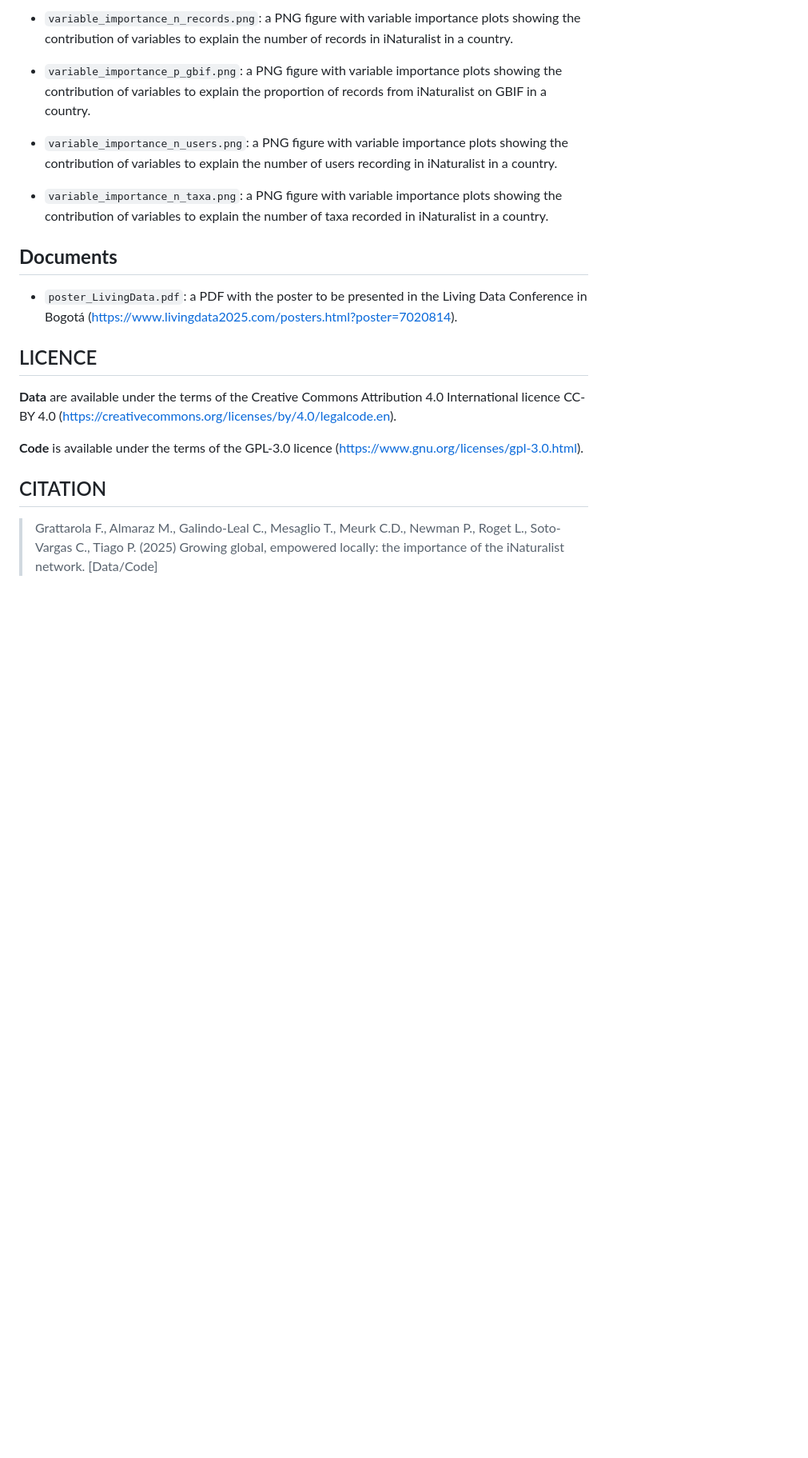
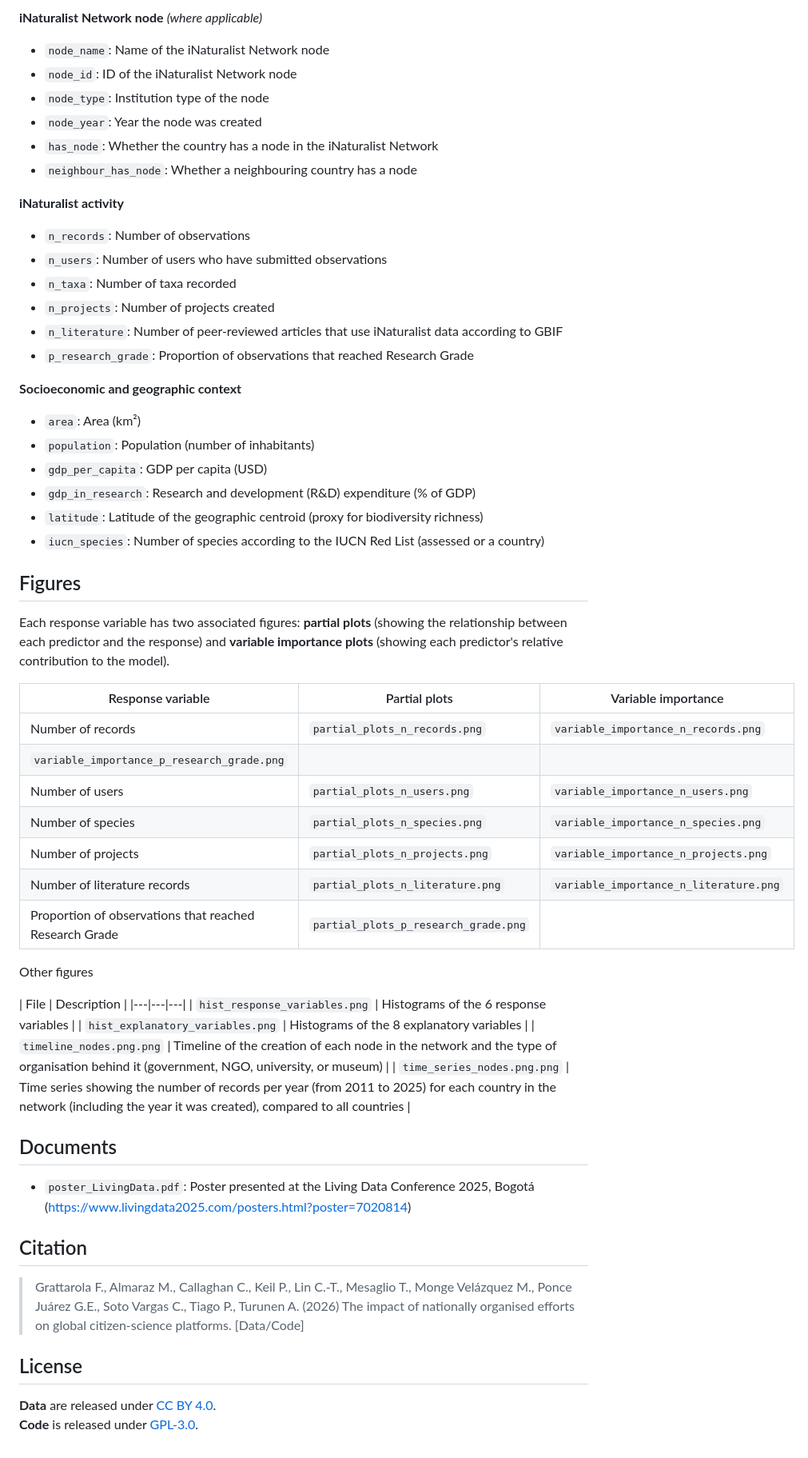
Before and after one commit to bienflorencia/iNat_network_contributions, a Markdown page: README.md, the part around one of its changes. Shown at 80% size. GitHub-like rendering; blank space fills up the shorter version.

```diff
--- a/README.md
+++ b/README.md
@@ -55,19 +45,61 @@ Variables in the files:
 
-  - `variable_importance_n_records.png`: a PNG figure with variable importance plots showing the contribution of variables to explain the number of records in iNaturalist in a country.
-  - `variable_importance_p_gbif.png`: a PNG figure with variable importance plots showing the contribution of variables to explain the proportion of records from iNaturalist on GBIF in a country.
-  - `variable_importance_n_users.png`: a PNG figure with variable importance plots showing the contribution of variables to explain the number of users recording in iNaturalist in a country.
-  - `variable_importance_n_taxa.png`: a PNG figure with variable importance plots showing the contribution of variables to explain the number of taxa recorded in iNaturalist in a country.
+**iNaturalist Network node** *(where applicable)*
+- `node_name`: Name of the iNaturalist Network node
+- `node_id`: ID of the iNaturalist Network node
+- `node_type`: Institution type of the node
+- `node_year`: Year the node was created
+- `has_node`: Whether the country has a node in the iNaturalist Network
+- `neighbour_has_node`: Whether a neighbouring country has a node
 
-## **Documents**
+**iNaturalist activity**
+- `n_records`: Number of observations
+- `n_users`: Number of users who have submitted observations
+- `n_taxa`: Number of taxa recorded
+- `n_projects`: Number of projects created
+- `n_literature`: Number of peer-reviewed articles that use iNaturalist data according to GBIF
+- `p_research_grade`: Proportion of observations that reached Research Grade
 
-  - `poster_LivingData.pdf`: a PDF with the poster to be presented in the Living Data Conference in Bogotá (https://www.livingdata2025.com/posters.html?poster=7020814).
+**Socioeconomic and geographic context**
+- `area`: Area (km²)
+- `population`: Population (number of inhabitants)
+- `gdp_per_capita`: GDP per capita (USD)
+- `gdp_in_research`: Research and development (R&D) expenditure (% of GDP)
+- `latitude`: Latitude of the geographic centroid (proxy for biodiversity richness)
+- `iucn_species`: Number of species according to the IUCN Red List (assessed or a country)
 
-## LICENCE
+## Figures
 
-**Data** are available under the terms of the Creative Commons Attribution 4.0 International licence CC-BY 4.0 (https://creativecommons.org/licenses/by/4.0/legalcode.en).
+Each response variable has two associated figures: **partial plots** (showing the relationship between each predictor and the response) and **variable importance plots** (showing each predictor's relative contribution to the model).
 
-**Code** is available under the terms of the GPL-3.0 licence (https://www.gnu.org/licenses/gpl-3.0.html).
+| Response variable | Partial plots | Variable importance |
+|---|---|---|
+| Number of records | `partial_plots_n_records.png` | `variable_importance_n_records.png` |
+ `variable_importance_p_research_grade.png` |
+| Number of users | `partial_plots_n_users.png` | `variable_importance_n_users.png` |
+| Number of species | `partial_plots_n_species.png` | `variable_importance_n_species.png` |
+| Number of projects | `partial_plots_n_projects.png` | `variable_importance_n_projects.png` |
+| Number of literature records | `partial_plots_n_literature.png` | `variable_importance_n_literature.png` |
+| Proportion of observations that reached Research Grade | `partial_plots_p_research_grade.png` |
 
-## CITATION
+Other figures
 
-> Grattarola F., Almaraz M., Galindo-Leal C., Mesaglio T., Meurk C.D., Newman P., Roget L., Soto-Vargas C., Tiago P. (2025) Growing global, empowered locally: the importance of the iNaturalist network. [Data/Code]
+| File | Description |
+|---|---|---|
+| `hist_response_variables.png` | Histograms of the 6 response variables |
+| `hist_explanatory_variables.png` | Histograms of the 8 explanatory variables |
+| `timeline_nodes.png.png` | Timeline of the creation of each node in the network and the type of organisation behind it (government, NGO, university, or museum) |
+| `time_series_nodes.png.png` | Time series showing the number of records per year (from 2011 to 2025) for each country in the network (including the year it was created), compared to all countries |
+
+## Documents
+
+  - `poster_LivingData.pdf`: Poster presented at the Living Data Conference 2025, Bogotá (<https://www.livingdata2025.com/posters.html?poster=7020814>)
+
+
+## Citation
+
+> Grattarola F., Almaraz M., Callaghan C., Keil P., Lin C.-T., Mesaglio T., Monge Velázquez M., Ponce Juárez G.E., Soto Vargas C., Tiago P., Turunen A. (2026) The impact of nationally organised efforts on global citizen-science platforms. [Data/Code]
+
+## License
+
+**Data** are released under [CC BY 4.0](https://creativecommons.org/licenses/by/4.0/legalcode.en).
+**Code** is released under [GPL-3.0](https://www.gnu.org/licenses/gpl-3.0.html).
```
Also changed, not shown: other parts of README.md (+25 -35 lines).
